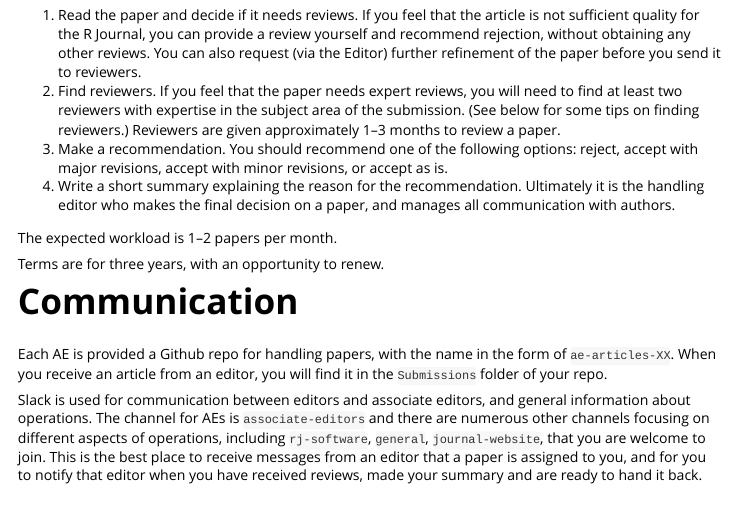
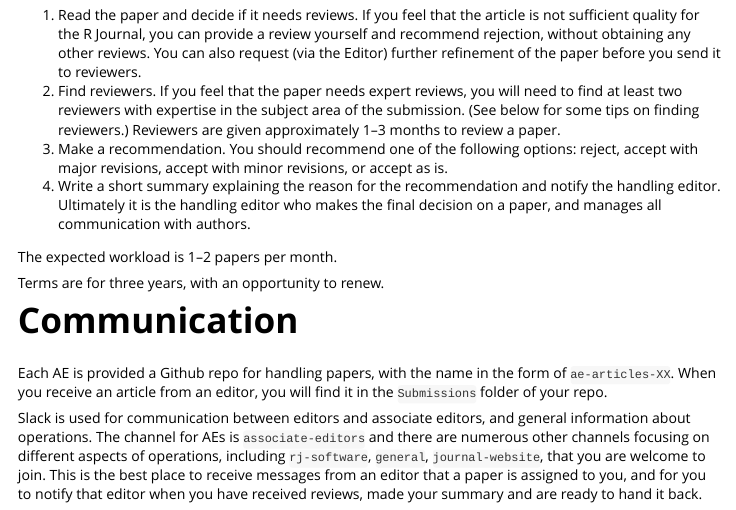
Before and after one commit to rjournal/rj, an R Markdown document (vignettes/associate_editors_guide.Rmd): the page in a window 1100 px wide, from 270 px down. Rendered offline with R 4.5, knitr and Pandoc, with nearby package versions; code that draws random numbers runs with fixed seeds of ours.

Commit message:
must notify handling editor at end of process

```diff
--- a/vignettes/associate_editors_guide.Rmd
+++ b/vignettes/associate_editors_guide.Rmd
@@ -26,7 +26,7 @@ As an Associate Editor, you will receive manuscripts from one of the four curren
 1. Read the paper and decide if it needs reviews. If you feel that the article is not sufficient quality for the R Journal, you can provide a review yourself and recommend rejection, without obtaining any other reviews. You can also request (via the Editor) further refinement of the paper before you send it to reviewers.
 2. Find reviewers. If you feel that the paper needs expert reviews, you will need to find at least two reviewers with expertise in the subject area of the submission. (See below for some tips on finding reviewers.) Reviewers are given approximately 1--3 months to review a paper.
 3. Make a recommendation. You should recommend one of the following options: reject, accept with major revisions, accept with minor revisions, or accept as is.
-4. Write a short summary explaining the reason for the recommendation. Ultimately it is the handling editor who makes the final decision on a paper, and manages all communication with authors.
+4. Write a short summary explaining the reason for the recommendation and notify the handling editor. Ultimately it is the handling editor who makes the final decision on a paper, and manages all communication with authors.
 
 The expected workload is 1--2 papers per month.
 
```
